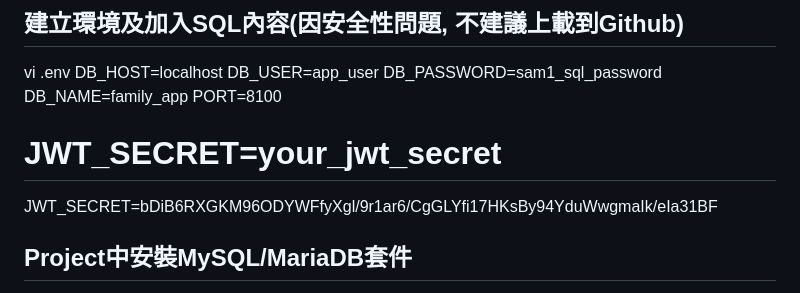
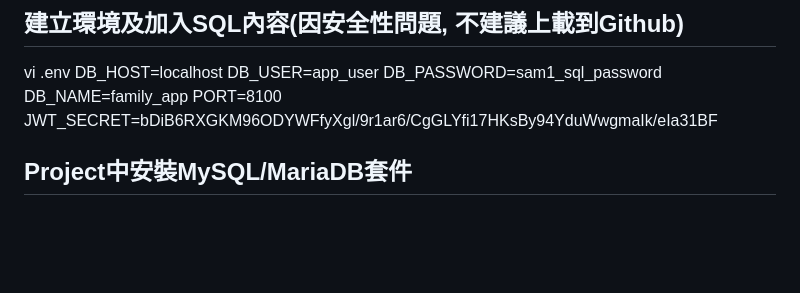
Before and after one commit to thisismak/family_app-WebApp, a Markdown page: README.md, the part around the change. Drawn GitHub-style; blank space fills up the shorter version.

Commit message:
updated_README

```diff
--- a/README.md
+++ b/README.md
@@ -51,7 +51,6 @@ DB_USER=app_user
 DB_PASSWORD=sam1_sql_password
 DB_NAME=family_app
 PORT=8100
-# JWT_SECRET=your_jwt_secret
 JWT_SECRET=bDiB6RXGKM96ODYWFfyXgl/9r1ar6/CgGLYfi17HKsBy94YduWwgmaIk/eIa31BF
 ## Project中安裝MySQL/MariaDB套件
 npm install mysql2
```
